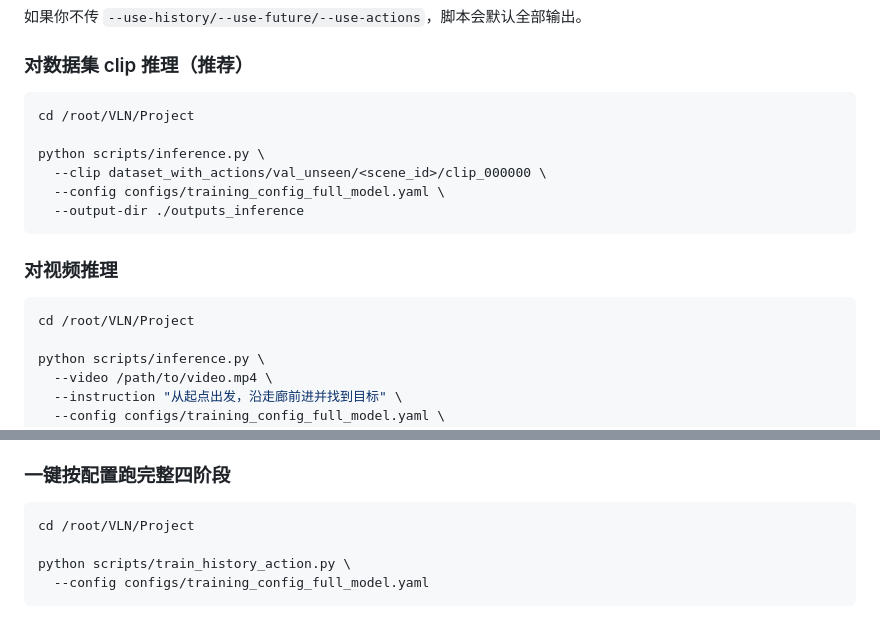
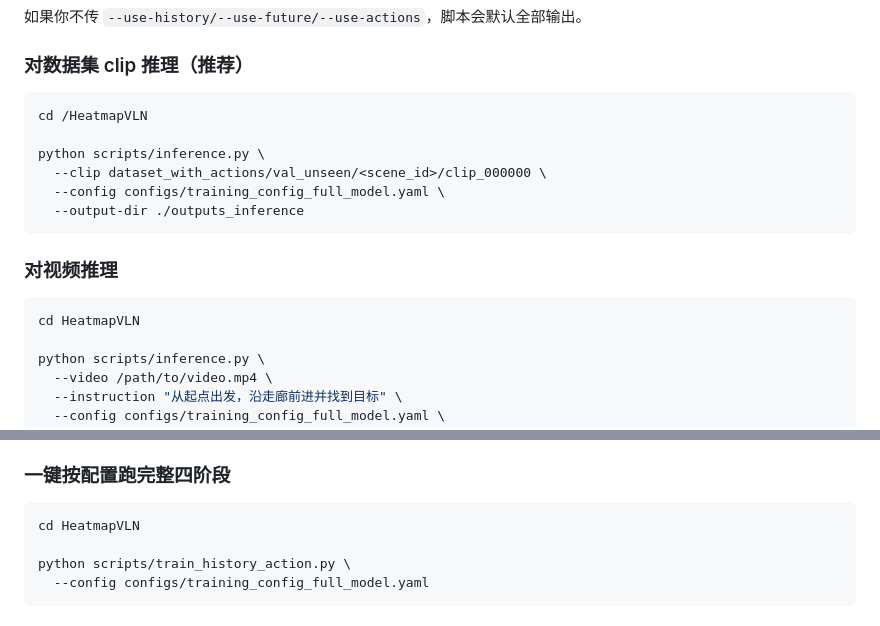
Before and after one commit to HarryFang30/HeatmapVLN, a Markdown page: README.md, 2 parts joined by grey strips. Drawn GitHub-style.

````diff
--- a/README.md
+++ b/README.md
@@ -93,7 +93,7 @@ pip install -r requirements.txt
 ### 对数据集 clip 推理（推荐）
 
 ```bash
-cd /root/VLN/Project
+cd /HeatmapVLN
 
 python scripts/inference.py \
   --clip dataset_with_actions/val_unseen/<scene_id>/clip_000000 \
@@ -104,7 +104,7 @@ python scripts/inference.py \
 ### 对视频推理
 
 ```bash
-cd /root/VLN/Project
+cd HeatmapVLN
 
 python scripts/inference.py \
   --video /path/to/video.mp4 \
@@ -131,7 +131,7 @@ python scripts/inference.py \
 ### 一键按配置跑完整四阶段
 
 ```bash
-cd /root/VLN/Project
+cd HeatmapVLN
 
 python scripts/train_history_action.py \
   --config configs/training_config_full_model.yaml
````
